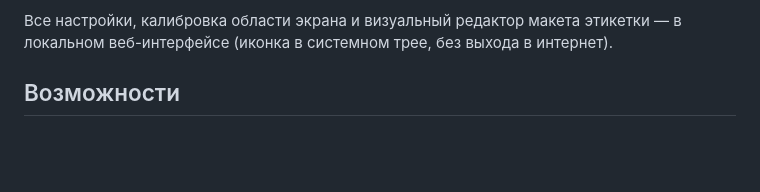
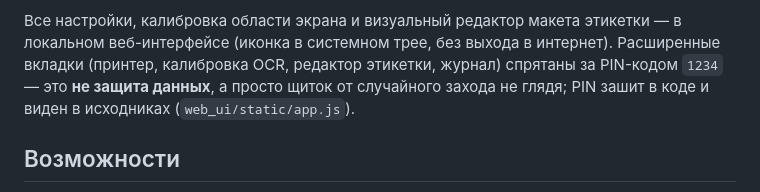
Before and after one commit to ViolaGenius/wb-pvz-printer, a Markdown page: README.md, the part around the change. Rendered like a GitHub page; blank space fills up the shorter version.

```diff
--- a/README.md
+++ b/README.md
@@ -63,7 +63,10 @@
 
 Все настройки, калибровка области экрана и визуальный редактор макета
 этикетки — в локальном веб-интерфейсе (иконка в системном трее, без выхода
-в интернет).
+в интернет). Расширенные вкладки (принтер, калибровка OCR, редактор
+этикетки, журнал) спрятаны за PIN-кодом `1234` — это **не защита данных**, а
+просто щиток от случайного захода не глядя; PIN зашит в коде и виден в
+исходниках (`web_ui/static/app.js`).
 
 ## Возможности
 
```
